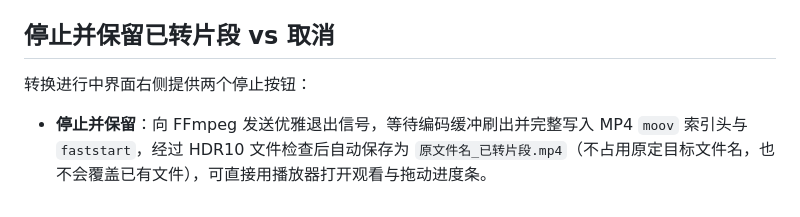
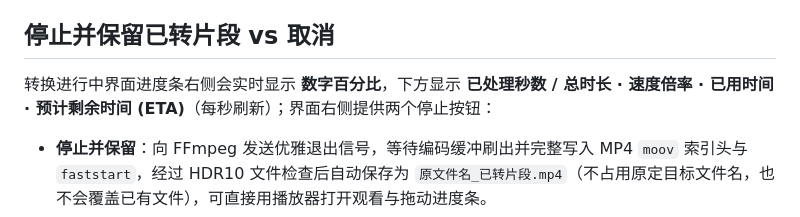
Before and after one commit to helo060228/sdr2hdr-desktop, a Markdown page: docs/usage.md, the part around the change. GitHub-like rendering.

```diff
--- a/docs/usage.md
+++ b/docs/usage.md
@@ -60,7 +60,7 @@ SDR2HDR/
 
 ## 停止并保留已转片段 vs 取消
 
-转换进行中界面右侧提供两个停止按钮：
+转换进行中界面进度条右侧会实时显示 **数字百分比**，下方显示 **已处理秒数 / 总时长 · 速度倍率 · 已用时间 · 预计剩余时间 (ETA)**（每秒刷新）；界面右侧提供两个停止按钮：
 
 - **停止并保留**：向 FFmpeg 发送优雅退出信号，等待编码缓冲刷出并完整写入 MP4 `moov` 索引头与 `faststart`，经过 HDR10 文件检查后自动保存为 `原文件名_已转片段.mp4`（不占用原定目标文件名，也不会覆盖已有文件），可直接用播放器打开观看与拖动进度条。
 - **取消**：立即终止转码并清理未完成的临时文件，原片始终保持不变。
```
Also changed, not shown: CHANGELOG.md (+10 -0 lines), README.md (+1 -1 lines), assets/app.png, 3 other files.
